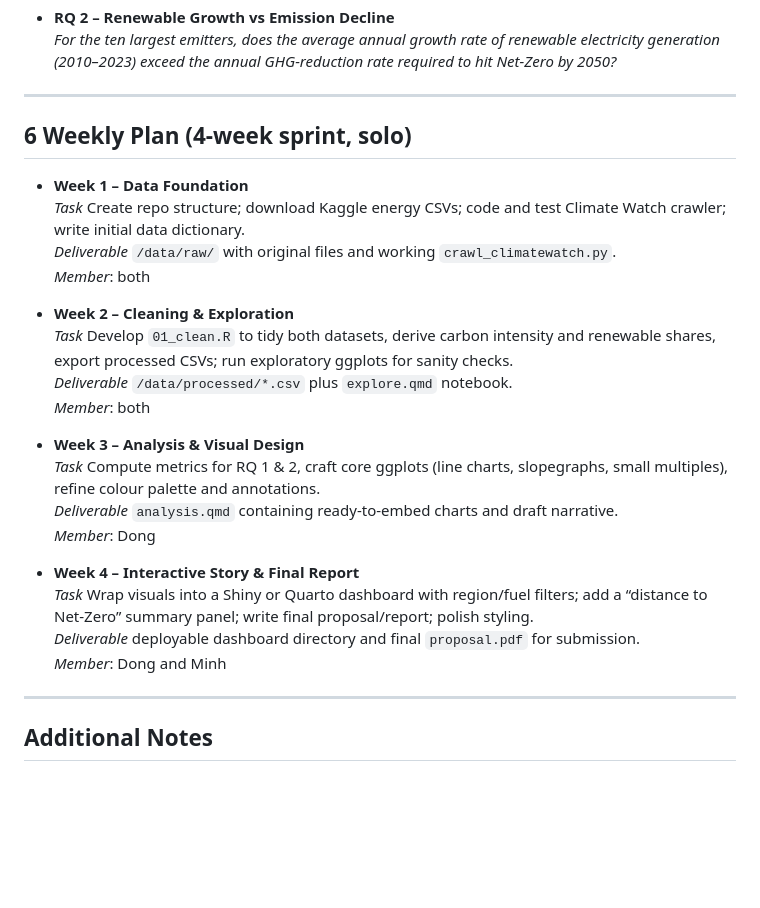
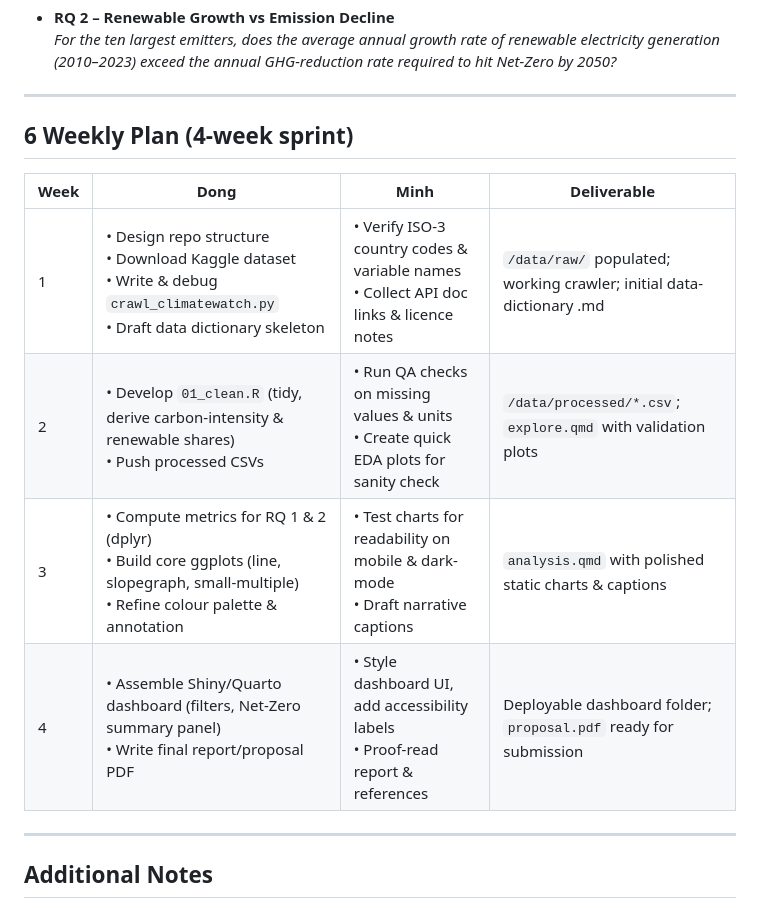
Before and after one commit to ngtiendong/COMP5120_PROJECT02-3, a Markdown page: README.md, the part around the change. Drawn GitHub-style; blank space fills up the shorter version.

Commit message:
update weekly plan

```diff
--- a/README.md
+++ b/README.md
@@ -71,27 +71,14 @@ Net-Zero 2050 is the core benchmark of climate policy.  Visualising real-world p
 
 ---
 
-## 6  Weekly Plan (4-week sprint, solo)
+## 6  Weekly Plan (4-week sprint)
+| Week | **Dong** | **Minh** | Deliverable |
+|------|----------------------------|--------------------------------|-------------|
+| 1 | • Design repo structure<br>• Download Kaggle dataset<br>• Write & debug `crawl_climatewatch.py`<br>• Draft data dictionary skeleton | • Verify ISO-3 country codes & variable names<br>• Collect API doc links & licence notes | `/data/raw/` populated; working crawler; initial data-dictionary .md |
+| 2 | • Develop `01_clean.R` (tidy, derive carbon-intensity & renewable shares)<br>• Push processed CSVs | • Run QA checks on missing values & units<br>• Create quick EDA plots for sanity check | `/data/processed/*.csv`; `explore.qmd` with validation plots |
+| 3 | • Compute metrics for RQ 1 & 2 (dplyr)<br>• Build core ggplots (line, slopegraph, small-multiple)<br>• Refine colour palette & annotation | • Test charts for readability on mobile & dark-mode<br>• Draft narrative captions | `analysis.qmd` with polished static charts & captions |
+| 4 | • Assemble Shiny/Quarto dashboard (filters, Net-Zero summary panel)<br>• Write final report/proposal PDF | • Style dashboard UI, add accessibility labels<br>• Proof-read report & references | Deployable dashboard folder; `proposal.pdf` ready for submission |
 
-* **Week 1 – Data Foundation**
-  *Task*  Create repo structure; download Kaggle energy CSVs; code and test Climate Watch crawler; write initial data dictionary.
-  *Deliverable*  `/data/raw/` with original files and working `crawl_climatewatch.py`.
-  *Member*: both
-
-* **Week 2 – Cleaning & Exploration**
-  *Task*  Develop `01_clean.R` to tidy both datasets, derive carbon intensity and renewable shares, export processed CSVs; run exploratory ggplots for sanity checks.
-  *Deliverable*  `/data/processed/*.csv` plus `explore.qmd` notebook.
-  *Member*: both
-
-* **Week 3 – Analysis & Visual Design**
-  *Task*  Compute metrics for RQ 1 & 2, craft core ggplots (line charts, slopegraphs, small multiples), refine colour palette and annotations.
-  *Deliverable*  `analysis.qmd` containing ready-to-embed charts and draft narrative.
-  *Member*: Dong
-
-* **Week 4 – Interactive Story & Final Report**
-  *Task*  Wrap visuals into a Shiny or Quarto dashboard with region/fuel filters; add a “distance to Net-Zero” summary panel; write final proposal/report; polish styling.
-  *Deliverable*  deployable dashboard directory and final `proposal.pdf` for submission.
-  *Member*: Dong and Minh
 
 ---
 
```
